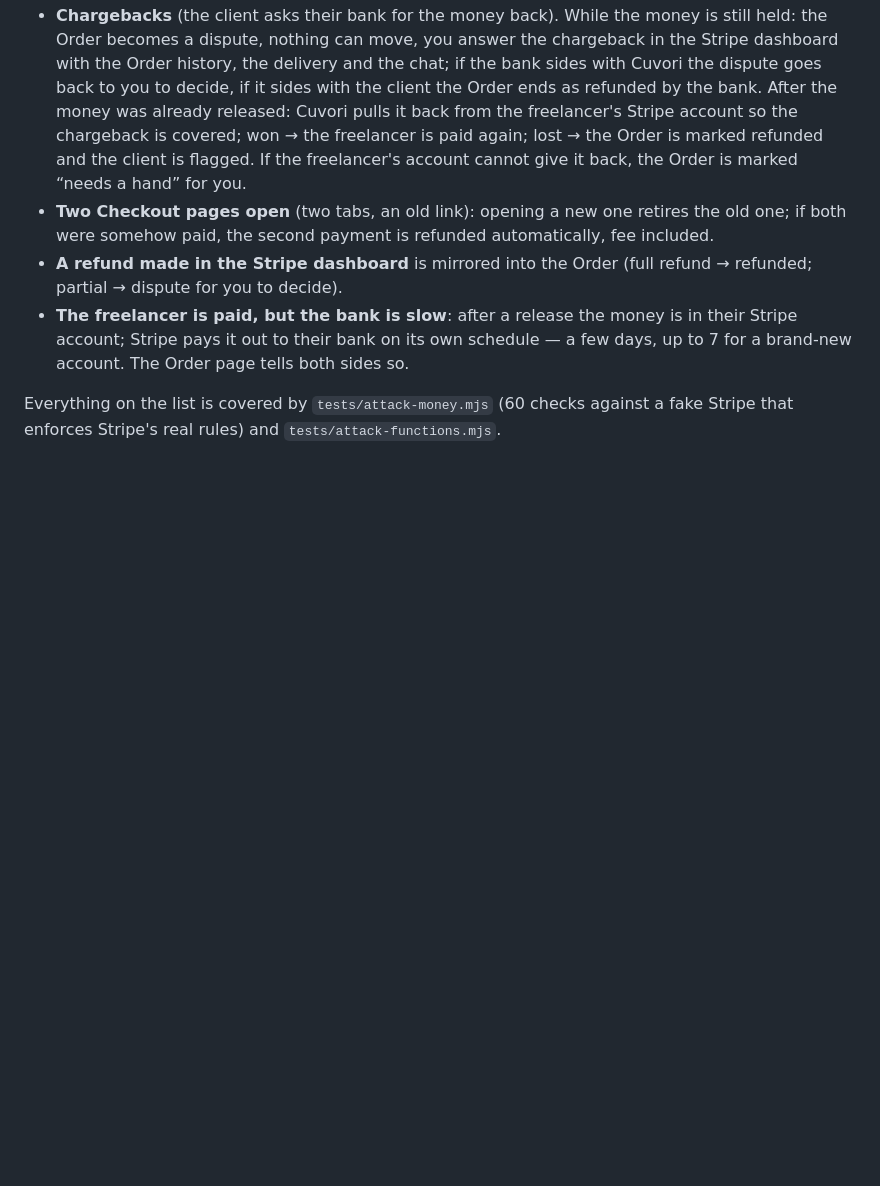
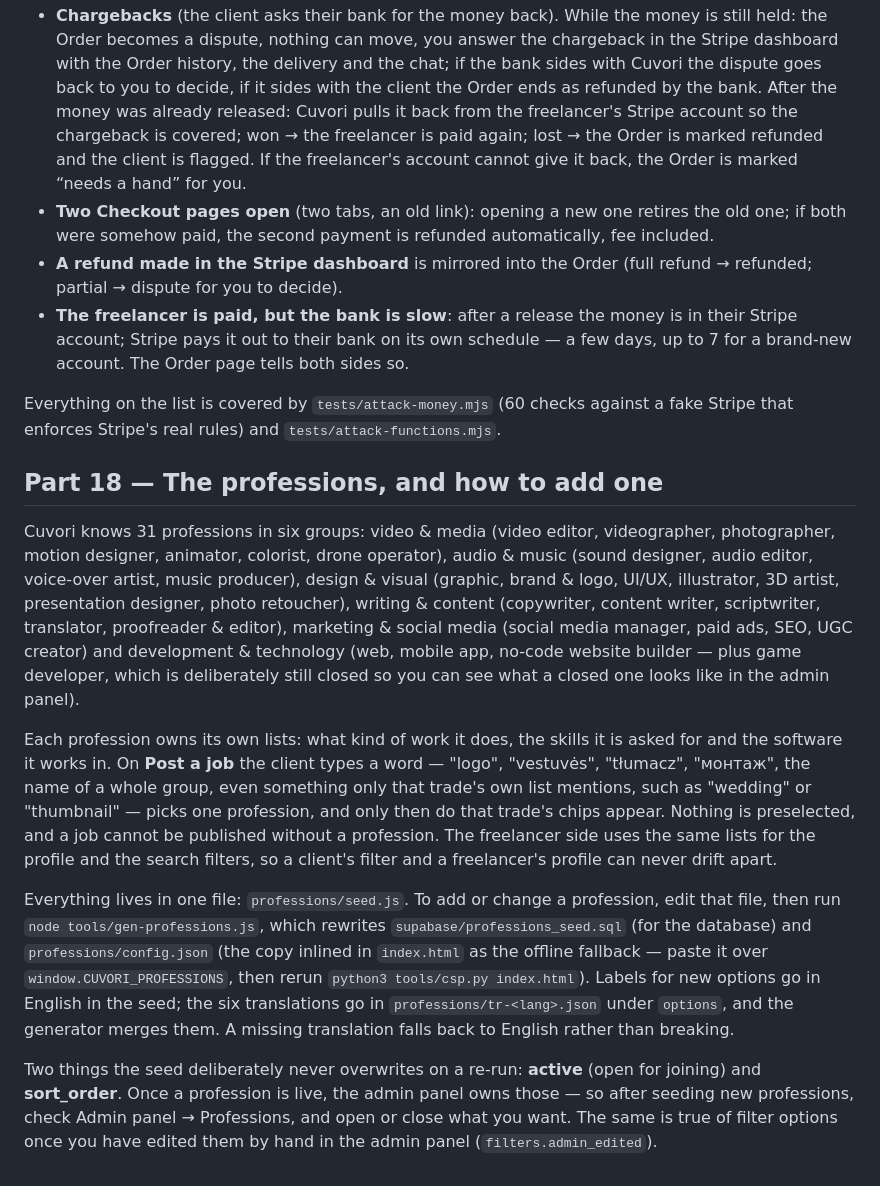
Before and after one commit to Skarpiii/Cuvori, a Markdown page: SETUP.md, the part around the change. Rendered like a GitHub page; blank space fills up the shorter version.

Commit message:
SETUP: the professions, and how to add one

```diff
--- a/SETUP.md
+++ b/SETUP.md
@@ -216,3 +216,13 @@ Run `supabase/schema_v21.sql` after v20. The payment functions were rebuilt so t
 - **The freelancer is paid, but the bank is slow**: after a release the money is in their Stripe account; Stripe pays it out to their bank on its own schedule — a few days, up to 7 for a brand-new account. The Order page tells both sides so.
 
 Everything on the list is covered by `tests/attack-money.mjs` (60 checks against a fake Stripe that enforces Stripe's real rules) and `tests/attack-functions.mjs`.
+
+## Part 18 — The professions, and how to add one
+
+Cuvori knows 31 professions in six groups: video & media (video editor, videographer, photographer, motion designer, animator, colorist, drone operator), audio & music (sound designer, audio editor, voice-over artist, music producer), design & visual (graphic, brand & logo, UI/UX, illustrator, 3D artist, presentation designer, photo retoucher), writing & content (copywriter, content writer, scriptwriter, translator, proofreader & editor), marketing & social media (social media manager, paid ads, SEO, UGC creator) and development & technology (web, mobile app, no-code website builder — plus game developer, which is deliberately still closed so you can see what a closed one looks like in the admin panel).
+
+Each profession owns its own lists: what kind of work it does, the skills it is asked for and the software it works in. On **Post a job** the client types a word — "logo", "vestuvės", "tłumacz", "монтаж", the name of a whole group, even something only that trade's own list mentions, such as "wedding" or "thumbnail" — picks one profession, and only then do that trade's chips appear. Nothing is preselected, and a job cannot be published without a profession. The freelancer side uses the same lists for the profile and the search filters, so a client's filter and a freelancer's profile can never drift apart.
+
+Everything lives in one file: `professions/seed.js`. To add or change a profession, edit that file, then run `node tools/gen-professions.js`, which rewrites `supabase/professions_seed.sql` (for the database) and `professions/config.json` (the copy inlined in `index.html` as the offline fallback — paste it over `window.CUVORI_PROFESSIONS`, then rerun `python3 tools/csp.py index.html`). Labels for new options go in English in the seed; the six translations go in `professions/tr-<lang>.json` under `options`, and the generator merges them. A missing translation falls back to English rather than breaking.
+
+Two things the seed deliberately never overwrites on a re-run: **active** (open for joining) and **sort_order**. Once a profession is live, the admin panel owns those — so after seeding new professions, check Admin panel → Professions, and open or close what you want. The same is true of filter options once you have edited them by hand in the admin panel (`filters.admin_edited`).
```
